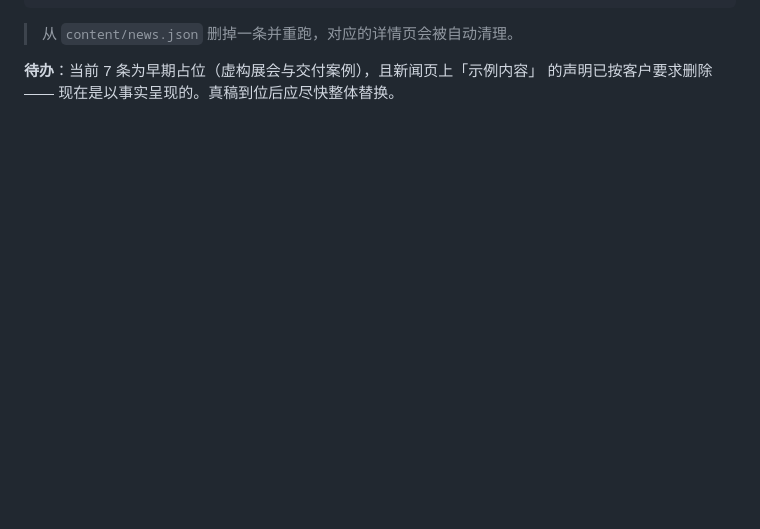
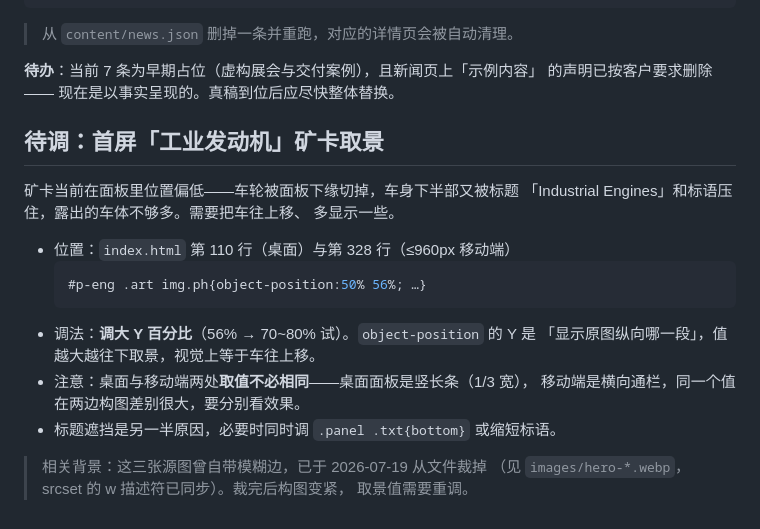
Before and after one commit to lvtizan/oilfield-site, a Markdown page: TODO.md, the part around the change. Rendered like a GitHub page; blank space fills up the shorter version.

Commit message:
docs(TODO): 记录首屏矿卡取景待调
矿卡在面板里位置偏低:车轮被下缘切掉,车身下半又被标题和标语压住。
记下调整位置(index.html 110/328 行的 object-position)、调法(调大 Y 值
= 取景下移 = 视觉上车往上移)、以及桌面与移动端需分别取值的原因。

````diff
--- a/TODO.md
+++ b/TODO.md
@@ -79,3 +79,23 @@ node tools/build-news.mjs --check
 
 **待办**：当前 7 条为早期占位（虚构展会与交付案例），且新闻页上「示例内容」
 的声明已按客户要求删除 —— 现在是以事实呈现的。真稿到位后应尽快整体替换。
+
+## 待调：首屏「工业发动机」矿卡取景
+
+矿卡当前在面板里位置偏低——车轮被面板下缘切掉，车身下半部又被标题
+「Industrial Engines」和标语压住，露出的车体不够多。需要把车往上移、
+多显示一些。
+
+- 位置：`index.html` 第 110 行（桌面）与第 328 行（≤960px 移动端）
+  ```css
+  #p-eng .art img.ph{object-position:50% 56%; …}
+  ```
+- 调法：**调大 Y 百分比**（56% → 70~80% 试）。`object-position` 的 Y 是
+  「显示原图纵向哪一段」，值越大越往下取景，视觉上等于车往上移。
+- 注意：桌面与移动端两处**取值不必相同**——桌面面板是竖长条（1/3 宽），
+  移动端是横向通栏，同一个值在两边构图差别很大，要分别看效果。
+- 标题遮挡是另一半原因，必要时同时调 `.panel .txt{bottom}` 或缩短标语。
+
+> 相关背景：这三张源图曾自带模糊边，已于 2026-07-19 从文件裁掉
+> （见 `images/hero-*.webp`，srcset 的 w 描述符已同步）。裁完后构图变紧，
+> 取景值需要重调。
````
